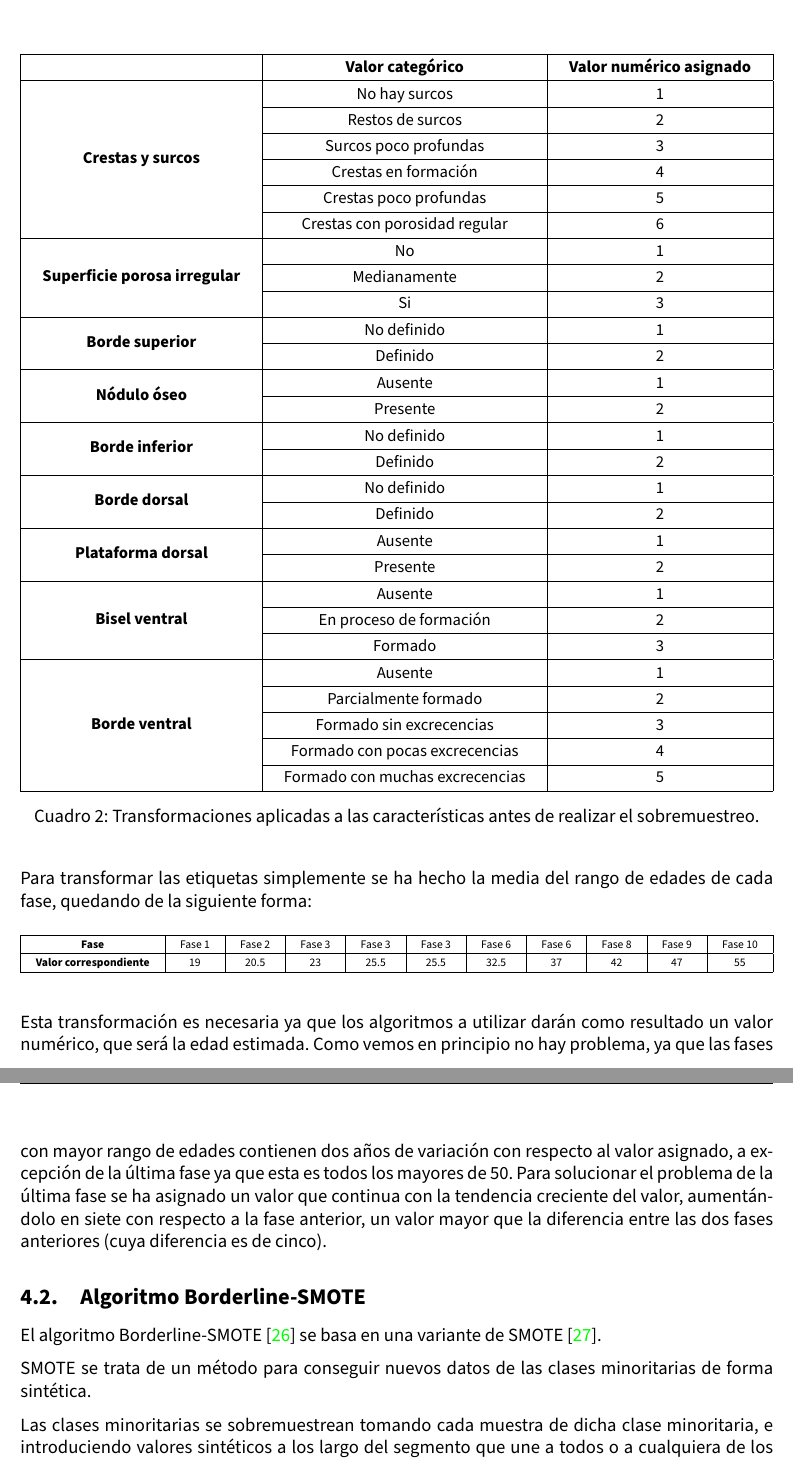
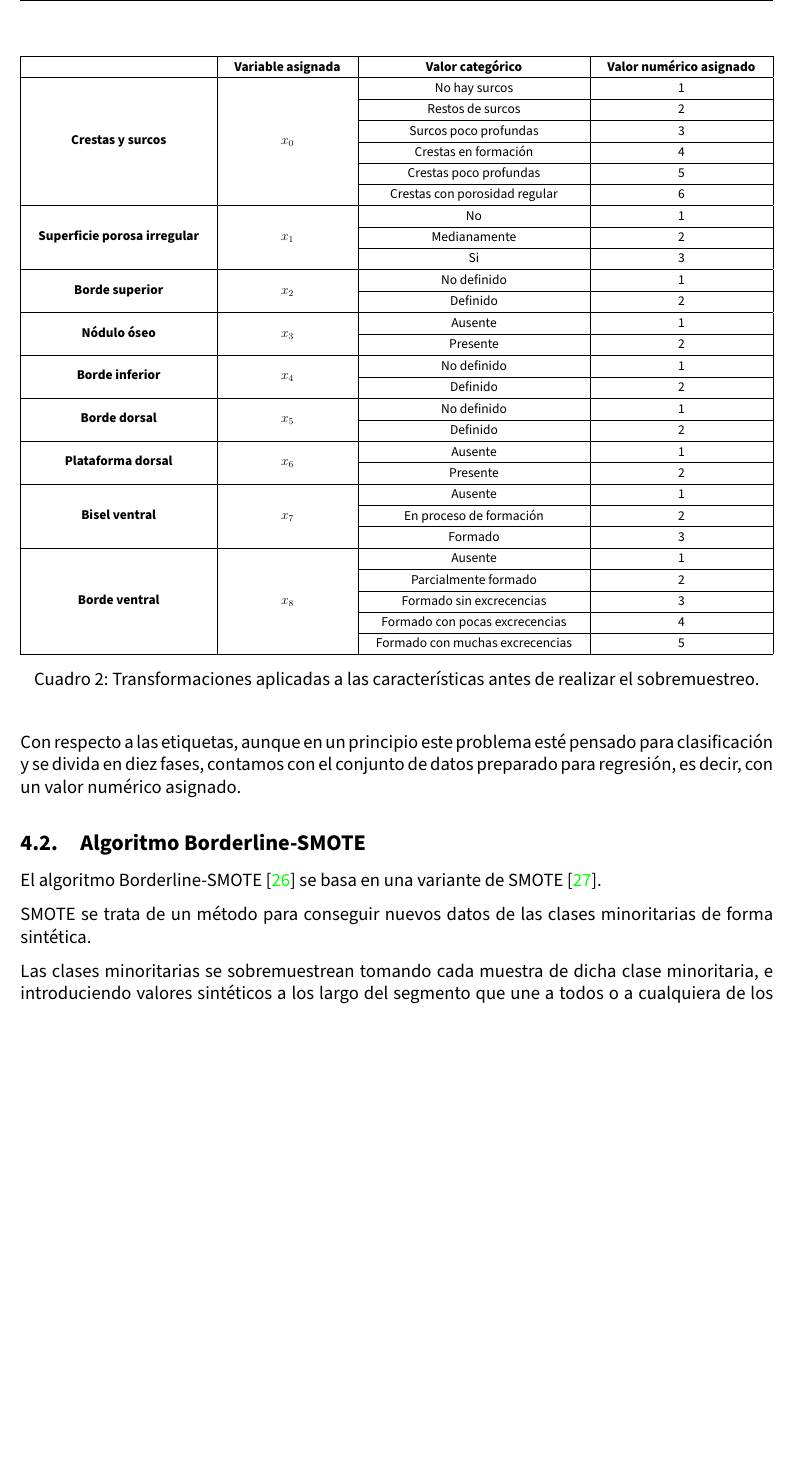
Before and after one commit to advy99/TFG, a LaTeX document (memoria/TFG.tex, which reads memoria/src/preprocesado_datos.tex): two parts of pages 20 and 21 of 65 before the commit and part of page 20 of 65 after it, the two joined at a grey line, cut so that both start at the same text, the shorter picture padded with empty space. Compiled offline with pdfLaTeX.

Commit message:
Comento el tema de preprocesado, que tenemos los datos para regresión, y digo las variables asignadas a cada caracteristica

```diff
--- a/memoria/src/preprocesado_datos.tex
+++ b/memoria/src/preprocesado_datos.tex
@@ -26,58 +26,47 @@ Para esto simplemente leeremos los valores y a cada característica le asignarem
 
 
 \begin{table}[H]
+\centering
 \resizebox{\textwidth}{!}{%
-\begin{tabular}{|c|c|c|}
+\begin{tabular}{|c|c|c|c|}
 \hline
-                                                      & \textbf{Valor categórico}       & \textbf{Valor numérico asignado} \\ \hline
-\multirow{6}{*}{\textbf{Crestas y surcos}}            & No hay surcos                   & 1                                \\ \cline{2-3}
-                                                      & Restos de surcos                & 2                                \\ \cline{2-3}
-                                                      & Surcos poco profundas           & 3                                \\ \cline{2-3}
-                                                      & Crestas en formación            & 4                                \\ \cline{2-3}
-                                                      & Crestas poco profundas          & 5                                \\ \cline{2-3}
-                                                      & Crestas con porosidad regular   & 6                                \\ \hline
-\multirow{3}{*}{\textbf{Superficie porosa irregular}} & No                              & 1                                \\ \cline{2-3}
-                                                      & Medianamente                    & 2                                \\ \cline{2-3}
-                                                      & Si                              & 3                                \\ \hline
-\multirow{2}{*}{\textbf{Borde superior}}              & No definido                     & 1                                \\ \cline{2-3}
-                                                      & Definido                        & 2                                \\ \hline
-\multirow{2}{*}{\textbf{Nódulo óseo}}                 & Ausente                         & 1                                \\ \cline{2-3}
-                                                      & Presente                        & 2                                \\ \hline
-\multirow{2}{*}{\textbf{Borde inferior}}              & No definido                     & 1                                \\ \cline{2-3}
-                                                      & Definido                        & 2                                \\ \hline
-\multirow{2}{*}{\textbf{Borde dorsal}}                & No definido                     & 1                                \\ \cline{2-3}
-                                                      & Definido                        & 2                                \\ \hline
-\multirow{2}{*}{\textbf{Plataforma dorsal}}           & Ausente                         & 1                                \\ \cline{2-3}
-                                                      & Presente                        & 2                                \\ \hline
-\multirow{3}{*}{\textbf{Bisel ventral}}               & Ausente                         & 1                                \\ \cline{2-3}
-                                                      & En proceso de formación         & 2                                \\ \cline{2-3}
-                                                      & Formado                         & 3                                \\ \hline
-\multirow{5}{*}{\textbf{Borde ventral}}               & Ausente                         & 1                                \\ \cline{2-3}
-                                                      & Parcialmente formado            & 2                                \\ \cline{2-3}
-                                                      & Formado sin excrecencias        & 3                                \\ \cline{2-3}
-                                                      & Formado con pocas excrecencias  & 4                                \\ \cline{2-3}
-                                                      & Formado con muchas excrecencias & 5                                \\ \hline
+                                                      & \textbf{Variable asignada} & \textbf{Valor categórico}       & \textbf{Valor numérico asignado} \\ \hline
+\multirow{6}{*}{\textbf{Crestas y surcos}}            & \multirow{6}{*}{$x_0$}     & No hay surcos                   & 1                                \\ \cline{3-4}
+                                                      &                            & Restos de surcos                & 2                                \\ \cline{3-4}
+                                                      &                            & Surcos poco profundas           & 3                                \\ \cline{3-4}
+                                                      &                            & Crestas en formación            & 4                                \\ \cline{3-4}
+                                                      &                            & Crestas poco profundas          & 5                                \\ \cline{3-4}
+                                                      &                            & Crestas con porosidad regular   & 6                                \\ \hline
+\multirow{3}{*}{\textbf{Superficie porosa irregular}} & \multirow{3}{*}{$x_1$}     & No                              & 1                                \\ \cline{3-4}
+                                                      &                            & Medianamente                    & 2                                \\ \cline{3-4}
+                                                      &                            & Si                              & 3                                \\ \hline
+\multirow{2}{*}{\textbf{Borde superior}}              & \multirow{2}{*}{$x_2$}     & No definido                     & 1                                \\ \cline{3-4}
+                                                      &                            & Definido                        & 2                                \\ \hline
+\multirow{2}{*}{\textbf{Nódulo óseo}}                 & \multirow{2}{*}{$x_3$}     & Ausente                         & 1                                \\ \cline{3-4}
+                                                      &                            & Presente                        & 2                                \\ \hline
+\multirow{2}{*}{\textbf{Borde inferior}}              & \multirow{2}{*}{$x_4$}     & No definido                     & 1                                \\ \cline{3-4}
+                                                      &                            & Definido                        & 2                                \\ \hline
+\multirow{2}{*}{\textbf{Borde dorsal}}                & \multirow{2}{*}{$x_5$}     & No definido                     & 1                                \\ \cline{3-4}
+                                                      &                            & Definido                        & 2                                \\ \hline
+\multirow{2}{*}{\textbf{Plataforma dorsal}}           & \multirow{2}{*}{$x_6$}     & Ausente                         & 1                                \\ \cline{3-4}
+                                                      &                            & Presente                        & 2                                \\ \hline
+\multirow{3}{*}{\textbf{Bisel ventral}}               & \multirow{3}{*}{$x_7$}     & Ausente                         & 1                                \\ \cline{3-4}
+                                                      &                            & En proceso de formación         & 2                                \\ \cline{3-4}
+                                                      &                            & Formado                         & 3                                \\ \hline
+\multirow{5}{*}{\textbf{Borde ventral}}               & \multirow{5}{*}{$x_8$}     & Ausente                         & 1                                \\ \cline{3-4}
+                                                      &                            & Parcialmente formado            & 2                                \\ \cline{3-4}
+                                                      &                            & Formado sin excrecencias        & 3                                \\ \cline{3-4}
+                                                      &                            & Formado con pocas excrecencias  & 4                                \\ \cline{3-4}
+                                                      &                            & Formado con muchas excrecencias & 5                                \\ \hline
 \end{tabular}%
 }
 \caption{Transformaciones aplicadas a las características antes de realizar el sobremuestreo.}\label{table:transformaciones_numericas}
 
 \end{table}
 
-Para transformar las etiquetas simplemente se ha hecho la media del rango de edades de cada fase, quedando de la siguiente forma:
+Con respecto a las etiquetas, aunque en un principio este problema esté pensado para clasificación y se divida en diez fases, contamos con el conjunto de datos preparado para regresión, es decir, con un valor numérico asignado.
 
-
-\begin{table}[H]
-\centering
-\resizebox{\textwidth}{!}{%
-\begin{tabular}{|c|c|c|c|c|c|c|c|c|c|c|}
-\hline
-\textbf{Fase}                  & Fase 1 & Fase 2 & Fase 3 & Fase 3 & Fase 3 & Fase 6 & Fase 6 & Fase 8 & Fase 9 & Fase 10 \\ \hline
-\textbf{Valor correspondiente} & 19     & 20.5   & 23     & 25.5   & 25.5   & 32.5   & 37     & 42     & 47     & 55      \\ \hline
-\end{tabular}%
-}
-\end{table}
-
-Esta transformación es necesaria ya que los algoritmos a utilizar darán como resultado un valor numérico, que será la edad estimada. Como vemos en principio no hay problema, ya que las fases con mayor rango de edades contienen dos años de variación con respecto al valor asignado, a excepción de la última fase ya que esta es todos los mayores de 50. Para solucionar el problema de la última fase se ha asignado un valor que continua con la tendencia creciente del valor, aumentándolo en siete con respecto a la fase anterior, un valor mayor que la diferencia entre las dos fases anteriores (cuya diferencia es de cinco).
+% TODO : A ver que hago con esta parte de Borderline-SMOTE, en principio la voy a dejar por si me sirve para la segunda parte de clasificación
 
 \subsection{Algoritmo Borderline-SMOTE}
 
```
Also changed, not shown: memoria/src/implementacion.tex (+5 -0 lines).
